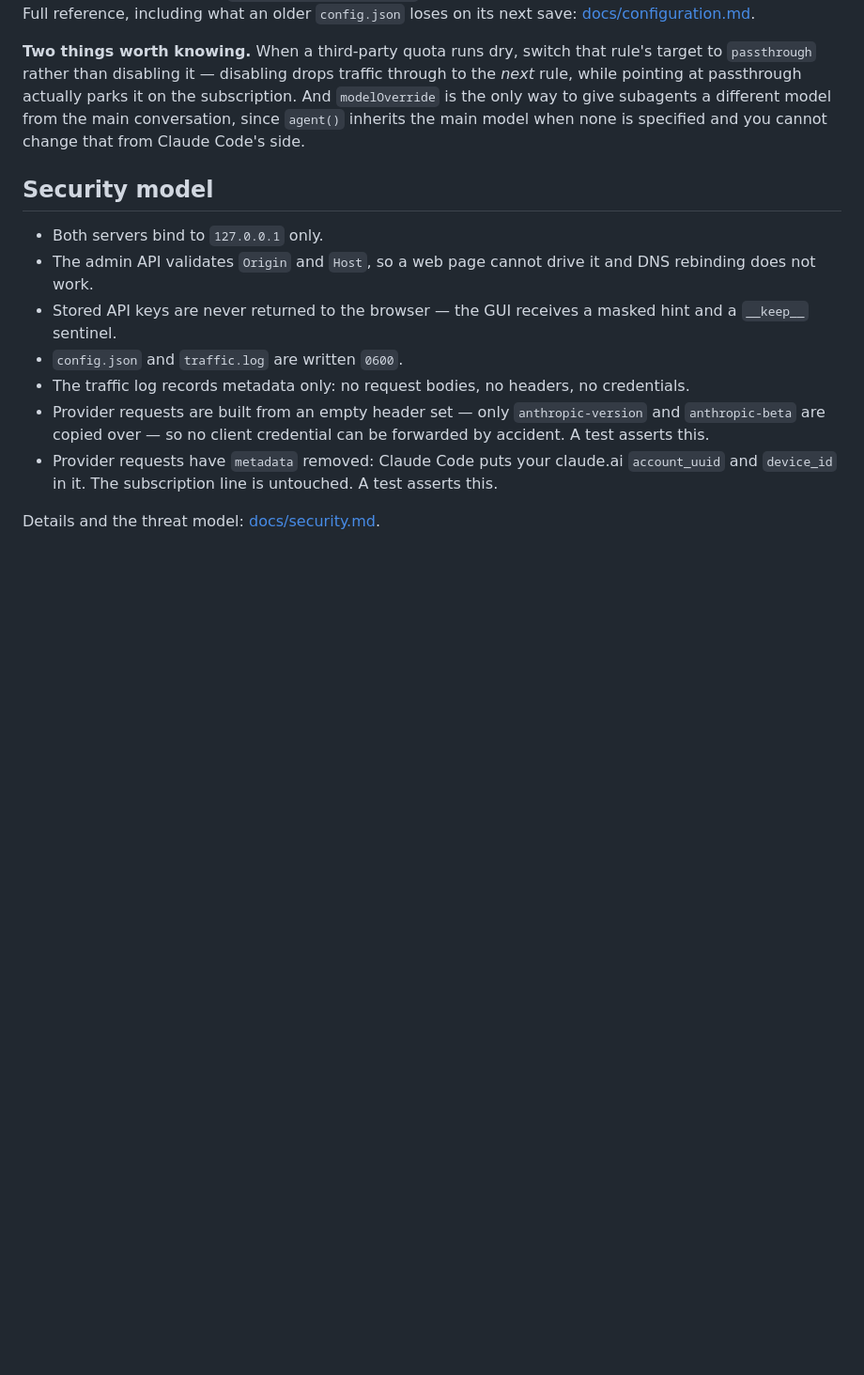
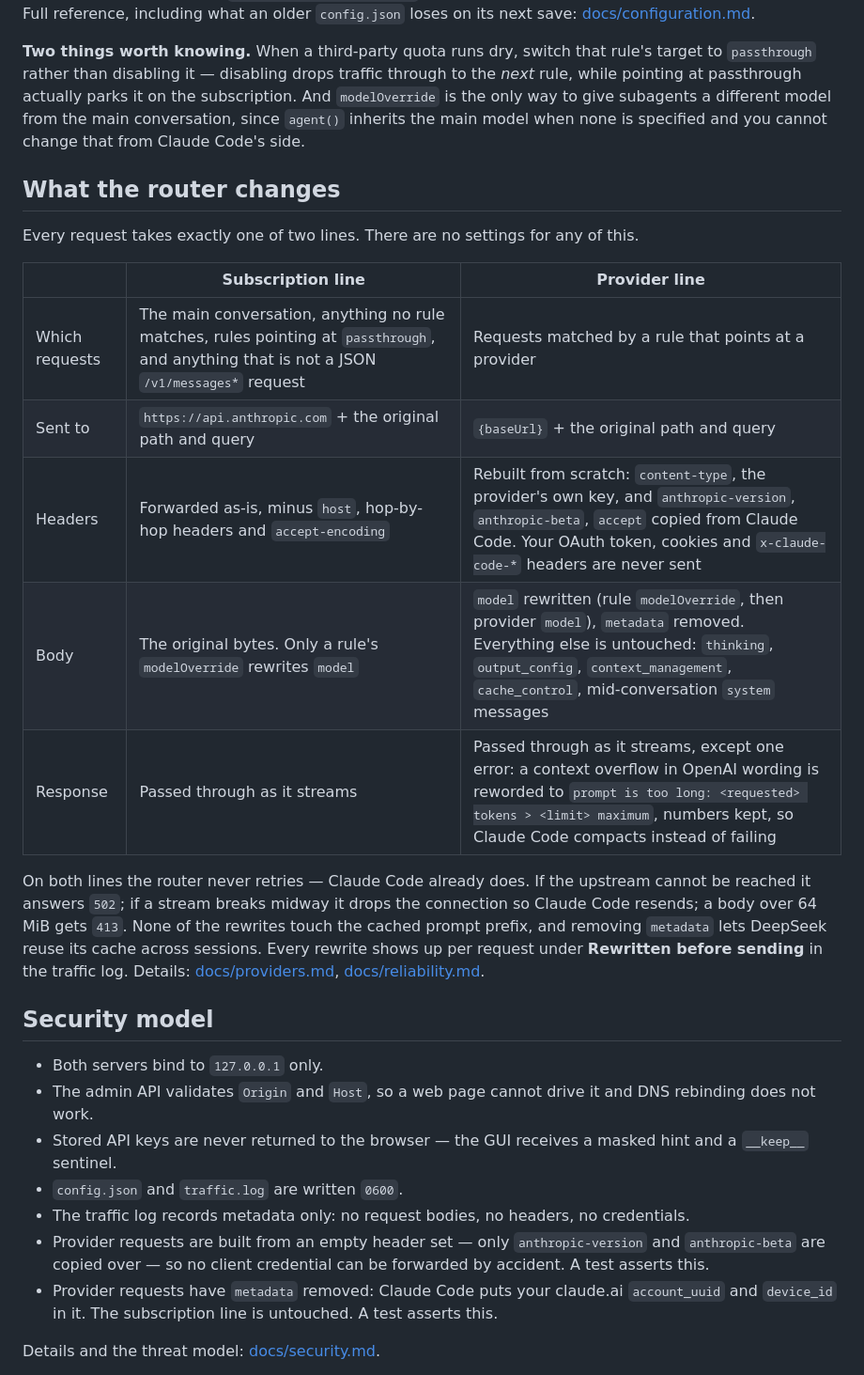
Before and after one commit to 1morr/subagent-handoff, a Markdown page: README.md, the part around the change. Shown at 94% size. Drawn GitHub-style; blank space fills up the shorter version.

Commit message:
docs: spell out what the router changes on each line
Users had to read docs/providers.md to learn that provider requests
lose metadata and get a rebuilt header set. Both READMEs now show the
two lines side by side: destination, headers, body and responses.

```diff
--- a/README.md
+++ b/README.md
@@ -112,6 +112,28 @@ the subscription. And `modelOverride` is the only way to give subagents a
 different model from the main conversation, since `agent()` inherits the main
 model when none is specified and you cannot change that from Claude Code's side.
 
+## What the router changes
+
+Every request takes exactly one of two lines. There are no settings for any of
+this.
+
+| | Subscription line | Provider line |
+|---|---|---|
+| Which requests | The main conversation, anything no rule matches, rules pointing at `passthrough`, and anything that is not a JSON `/v1/messages*` request | Requests matched by a rule that points at a provider |
+| Sent to | `https://api.anthropic.com` + the original path and query | `{baseUrl}` + the original path and query |
+| Headers | Forwarded as-is, minus `host`, hop-by-hop headers and `accept-encoding` | Rebuilt from scratch: `content-type`, the provider's own key, and `anthropic-version`, `anthropic-beta`, `accept` copied from Claude Code. Your OAuth token, cookies and `x-claude-code-*` headers are never sent |
+| Body | The original bytes. Only a rule's `modelOverride` rewrites `model` | `model` rewritten (rule `modelOverride`, then provider `model`), `metadata` removed. Everything else is untouched: `thinking`, `output_config`, `context_management`, `cache_control`, mid-conversation `system` messages |
+| Response | Passed through as it streams | Passed through as it streams, except one error: a context overflow in OpenAI wording is reworded to `prompt is too long: <requested> tokens > <limit> maximum`, numbers kept, so Claude Code compacts instead of failing |
+
+On both lines the router never retries — Claude Code already does. If the
+upstream cannot be reached it answers `502`; if a stream breaks midway it drops
+the connection so Claude Code resends; a body over 64 MiB gets `413`. None of
+the rewrites touch the cached prompt prefix, and removing `metadata` lets
+DeepSeek reuse its cache across sessions. Every rewrite shows up per request
+under **Rewritten before sending** in the traffic log. Details:
+[docs/providers.md](docs/providers.md#router-對請求改了什麼),
+[docs/reliability.md](docs/reliability.md).
+
 ## Security model
 
 - Both servers bind to `127.0.0.1` only.
```
Also changed, not shown: README.zh-Hant.md (+14 -0 lines).
